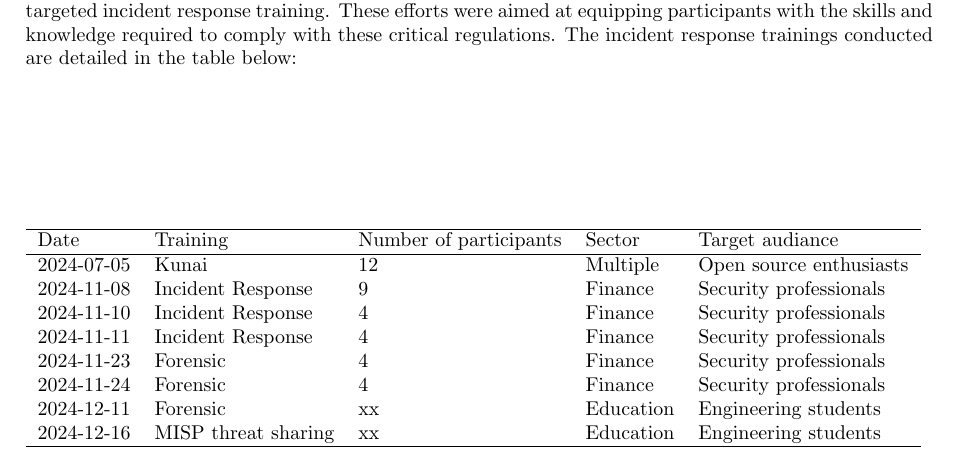
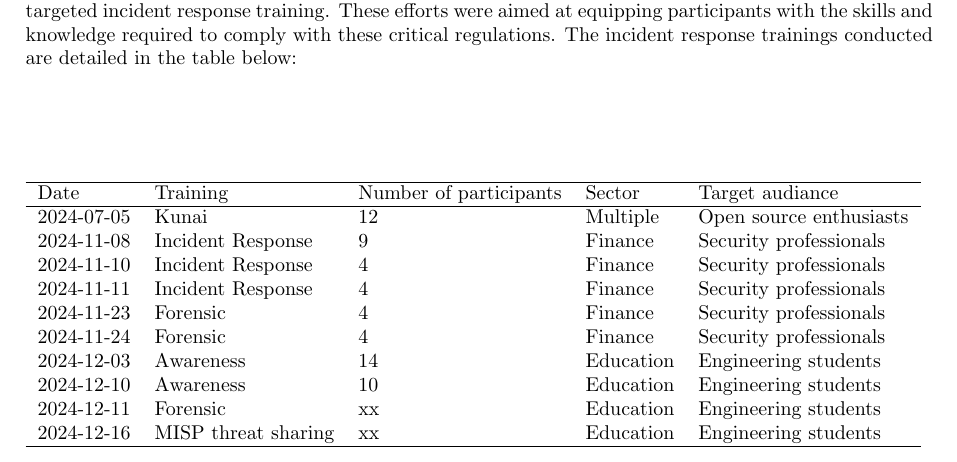
Before and after one commit to ngsoti/ngsoti, a LaTeX document (deliverables/D1.1/D1.1-NGSOTI-deployment-status-report-1.tex, which reads deliverables/D1.1/D1.1-NGSOTI-deployment-status-report-1-content.tex): part of page 11 of 15, cut so that both start at the same text. Compiled offline with pdfLaTeX.

Commit message:
Update D1.1-NGSOTI-deployment-status-report-1-content.tex
Additonal trainings added

```diff
--- a/deliverables/D1.1/D1.1-NGSOTI-deployment-status-report-1-content.tex
+++ b/deliverables/D1.1/D1.1-NGSOTI-deployment-status-report-1-content.tex
@@ -158,6 +158,8 @@ Given this regulatory landscape, the NGSOTI framework provided an excellent oppo
 		2024-11-11 & Incident Response   & 4                      & Finance   & Security professionals  \\
 		2024-11-23 & Forensic            & 4                      & Finance   & Security professionals  \\
 		2024-11-24 & Forensic            & 4                      & Finance   & Security professionals  \\
+  		2024-12-03 & Awareness		 & 14 			  & Education & Engineering students    \\
+    		2024-12-10 & Awareness		 & 10 			  & Education & Engineering students    \\
 		2024-12-11 & Forensic            & xx                     & Education & Engineering students    \\
 		2024-12-16 & MISP threat sharing & xx                     & Education & Engineering students    \\
 		\hline
```
